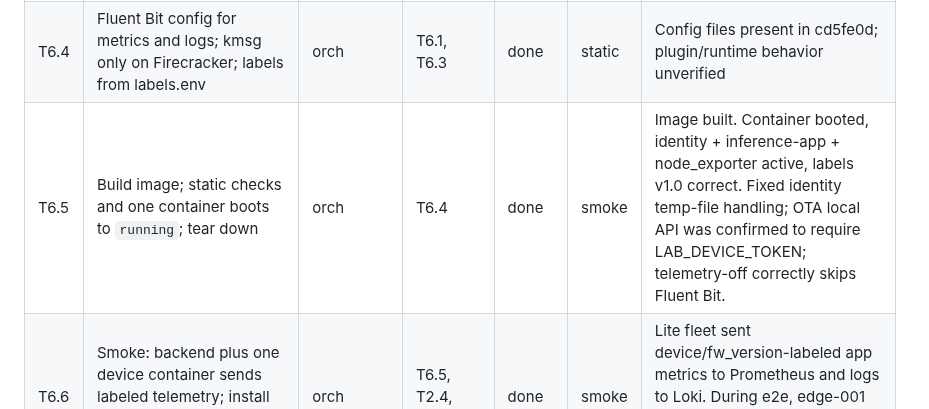
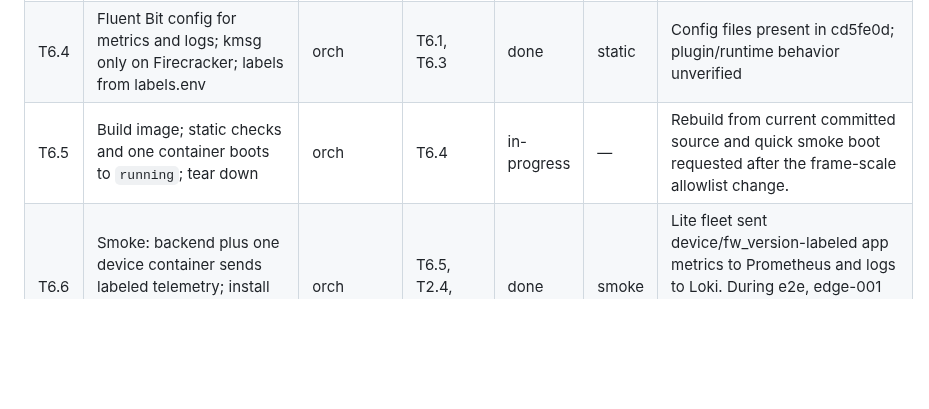
Before and after one commit to phoenixsac/wavebreak, a Markdown page: docs/IMPLEMENTATION.md, the part around the change. Rendered like a GitHub page; blank space fills up the shorter version.

Commit message:
Start device image rebuild verification

```diff
--- a/docs/IMPLEMENTATION.md
+++ b/docs/IMPLEMENTATION.md
@@ -72,7 +72,7 @@ STATUS: IN PROGRESS
 | T6.2 | `sim/device/Dockerfile`: debian bookworm-slim, systemd PID 1 (mask udev/getty), node_exporter (pinned, textfile collector dir), fluent-bit, python3, ota-agent, inference-app v1.0 preinstalled in slot_a, STOPSIGNAL SIGRTMIN+3 | orch | T4.2, T5.3 | done | static | Present in commit cd5fe0d; image has not been built |
 | T6.3 | systemd units: inference-app (MemoryMax from profile env, Restart=always), ota-agent (mode from env), node_exporter, fluent-bit, wavebreak-identity, boot-record and restarts-metric timer | orch | T6.2 | done | static | Units and helper scripts present in cd5fe0d; runtime behavior unverified |
 | T6.4 | Fluent Bit config for metrics and logs; kmsg only on Firecracker; labels from labels.env | orch | T6.1, T6.3 | done | static | Config files present in cd5fe0d; plugin/runtime behavior unverified |
-| T6.5 | Build image; static checks and one container boots to `running`; tear down | orch | T6.4 | done | smoke | Image built. Container booted, identity + inference-app + node_exporter active, labels v1.0 correct. Fixed identity temp-file handling; OTA local API was confirmed to require LAB_DEVICE_TOKEN; telemetry-off correctly skips Fluent Bit. |
+| T6.5 | Build image; static checks and one container boots to `running`; tear down | orch | T6.4 | in-progress | — | Rebuild from current committed source and quick smoke boot requested after the frame-scale allowlist change. |
 | T6.6 | Smoke: backend plus one device container sends labeled telemetry; install updates fw_version labels; tear down | orch | T6.5, T2.4, T2.5 | done | smoke | Lite fleet sent device/fw_version-labeled app metrics to Prometheus and logs to Loki. During e2e, edge-001 metrics changed through v1.2 and v1.1 after installs; fleet was removed afterward. |
 | T6.7 | E2E: v1.2 on rev B shows OOM restarts; v1.1 recovery; tear down | orch | T6.6 | done | smoke | `scripts/e2e.sh` assigned v1.2 to rev-B edge-001, observed `wavebreak_app_restarts_total` reach 1, reinstalled v1.1, confirmed active app + labeled frames metric, and removed the lite fleet. |
 
```
